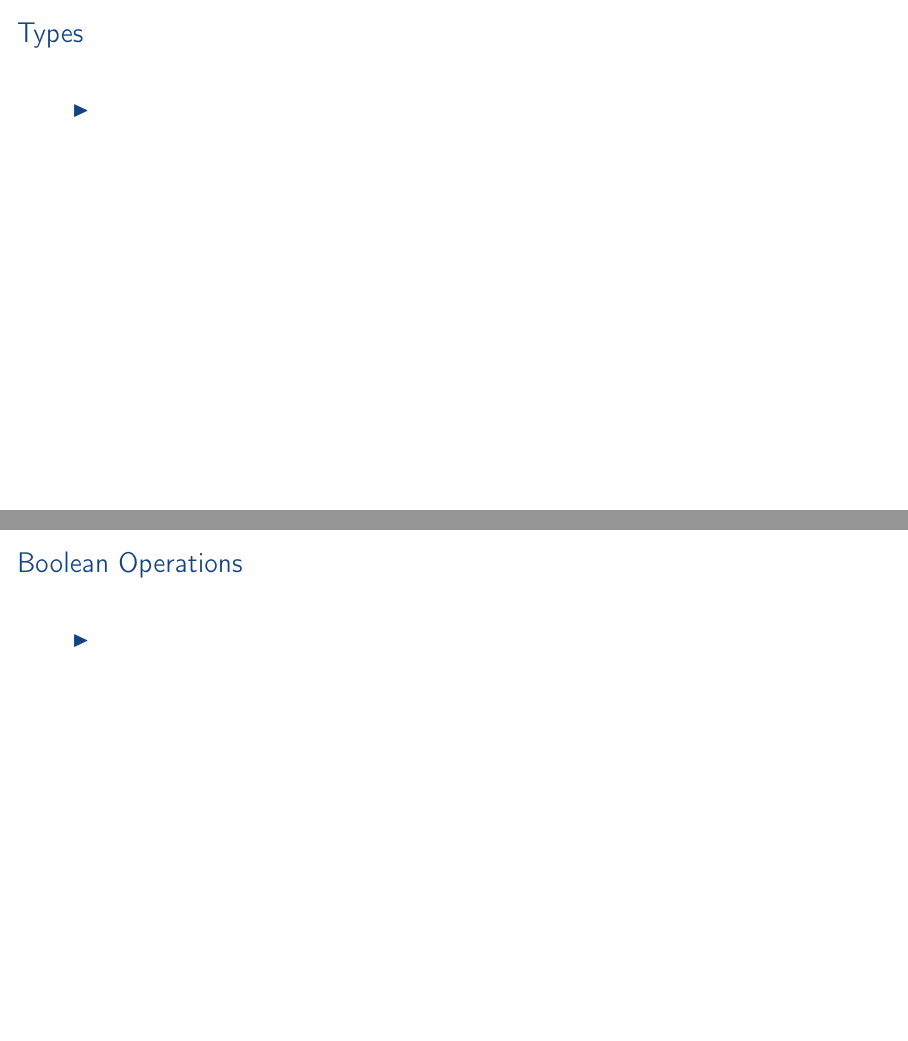
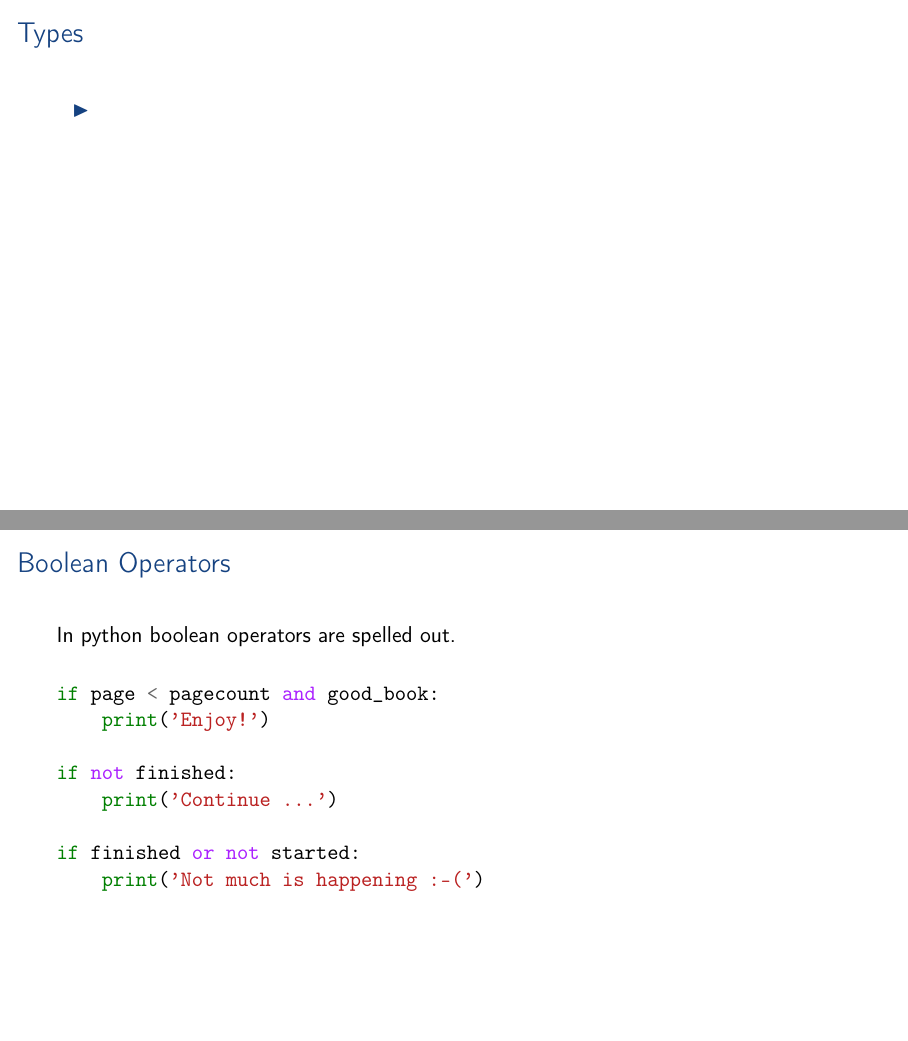
Before and after one commit to aslakjohansen/enigma-python-intro, LaTeX slides (doc/webinar_presentation.tex, which reads doc/webinar_contents.tex): pages 19 and 20 of 59, joined at a grey line. Compiled offline with pdfLaTeX.

Commit message:
Filled out the boolean operators slide

```diff
--- a/doc/webinar_contents.tex
+++ b/doc/webinar_contents.tex
@@ -178,14 +178,26 @@ print('%s -> %s' % (input_filename, output_filename))
     \end{itemize}
 \end{frame}
 
-\subsection{Boolean Operations}
+\subsection{Boolean Operators}
+\defverbatim[colored]\contentBoolesn{
+\begin{minted}{python}
+if page < pagecount and good_book:
+    print('Enjoy!')
+
+if not finished:
+    print('Continue ...')
+
+if finished or not started:
+    print('Not much is happening :-(')
+\end{minted}
+}
 \begin{frame}
-    \frametitle{Boolean Operations}
+    \frametitle{Boolean Operators}
     \vspace{5mm}
+    In python boolean operators are spelled out.
 
-    \begin{itemize}
-      \item
-    \end{itemize}
+    \vspace{5mm}
+    \contentBoolesn
 \end{frame}
 
 \subsection{String Operations}
```
